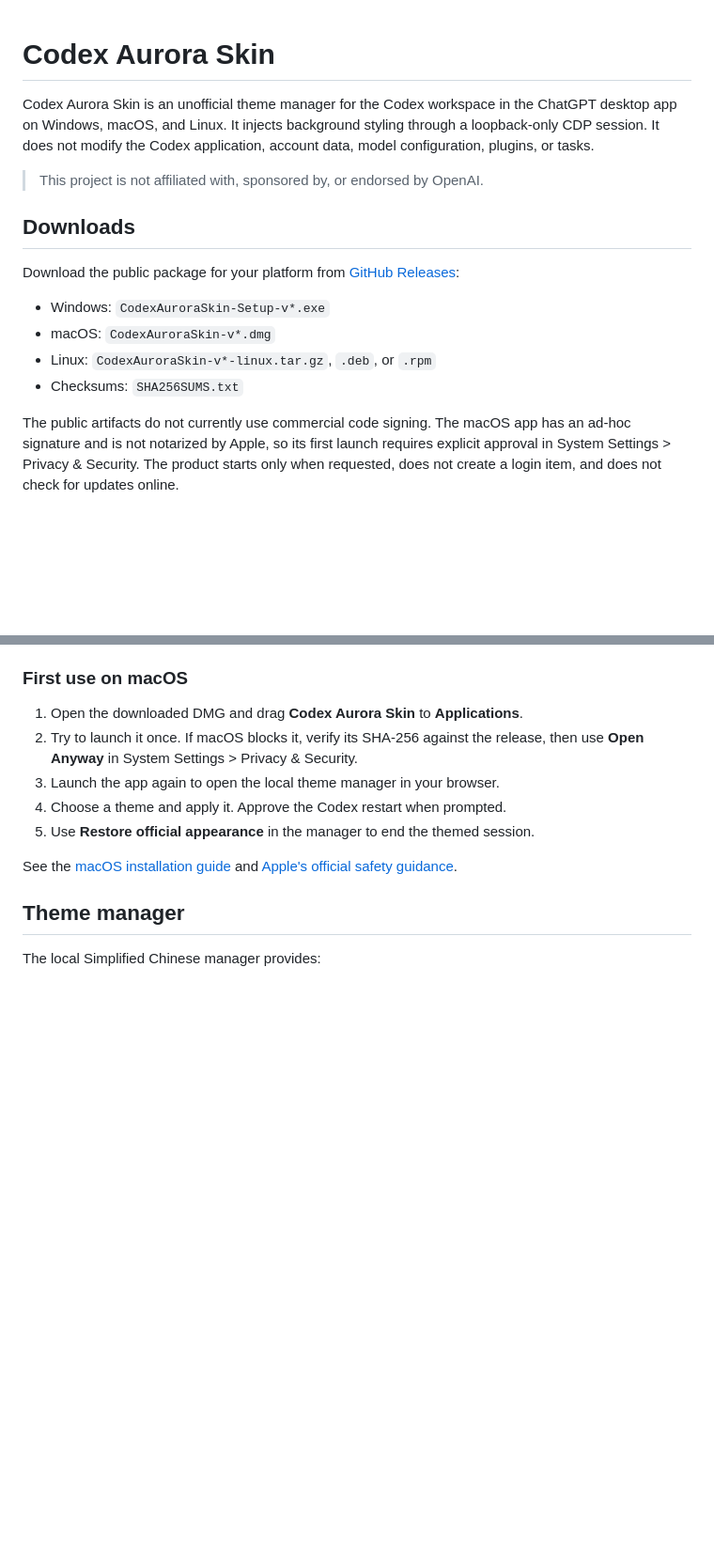
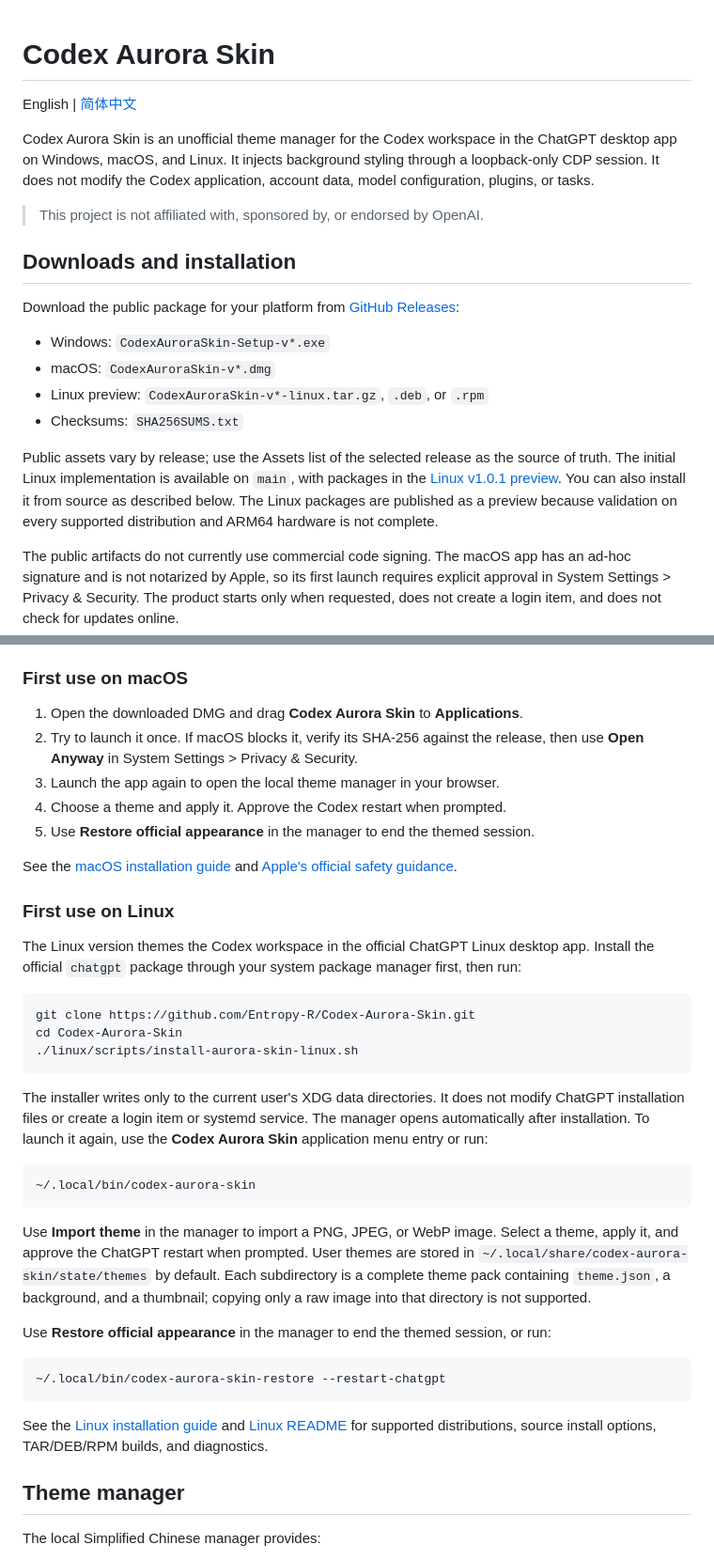
Before and after one commit to Entropy-R/Codex-Aurora-Skin, a Markdown page: README.en.md, 2 parts joined by grey strips. Shown at 94% size. Drawn GitHub-style; blank space fills up the shorter version.

Commit message:
docs: 补充 Linux 安装与使用说明

````diff
--- a/README.en.md
+++ b/README.en.md
@@ -1,4 +1,6 @@
 # Codex Aurora Skin
+
+English | [简体中文](./README.md)
 
 Codex Aurora Skin is an unofficial theme manager for the Codex workspace in the
 ChatGPT desktop app on Windows, macOS, and Linux. It injects background styling
@@ -7,15 +9,23 @@ account data, model configuration, plugins, or tasks.
 
 > This project is not affiliated with, sponsored by, or endorsed by OpenAI.
 
-## Downloads
+## Downloads and installation
 
 Download the public package for your platform from
 [GitHub Releases](https://github.com/Entropy-R/Codex-Aurora-Skin/releases):
 
 - Windows: `CodexAuroraSkin-Setup-v*.exe`
 - macOS: `CodexAuroraSkin-v*.dmg`
-- Linux: `CodexAuroraSkin-v*-linux.tar.gz`, `.deb`, or `.rpm`
+- Linux preview: `CodexAuroraSkin-v*-linux.tar.gz`, `.deb`, or `.rpm`
 - Checksums: `SHA256SUMS.txt`
+
+Public assets vary by release; use the Assets list of the selected release as
+the source of truth. The initial Linux implementation is available on `main`,
+with packages in the
+[Linux v1.0.1 preview](https://github.com/Entropy-R/Codex-Aurora-Skin/releases/tag/linux-v1.0.1).
+You can also install it from source as described below. The Linux packages are
+published as a preview because validation on every supported distribution and
+ARM64 hardware is not complete.
 
 The public artifacts do not currently use commercial code signing. The macOS
 app has an ad-hoc signature and is not notarized by Apple, so its first launch
@@ -34,6 +44,44 @@ for updates online.
 
 See the [macOS installation guide](./docs/install-macos.md) and
 [Apple's official safety guidance](https://support.apple.com/en-us/102445).
+
+### First use on Linux
+
+The Linux version themes the Codex workspace in the official ChatGPT Linux
+desktop app. Install the official `chatgpt` package through your system package
+manager first, then run:
+
+```bash
+git clone https://github.com/Entropy-R/Codex-Aurora-Skin.git
+cd Codex-Aurora-Skin
+./linux/scripts/install-aurora-skin-linux.sh
+```
+
+The installer writes only to the current user's XDG data directories. It does
+not modify ChatGPT installation files or create a login item or systemd
+service. The manager opens automatically after installation. To launch it
+again, use the **Codex Aurora Skin** application menu entry or run:
+
+```bash
+~/.local/bin/codex-aurora-skin
+```
+
+Use **Import theme** in the manager to import a PNG, JPEG, or WebP image. Select
+a theme, apply it, and approve the ChatGPT restart when prompted. User themes
+are stored in `~/.local/share/codex-aurora-skin/state/themes` by default. Each
+subdirectory is a complete theme pack containing `theme.json`, a background,
+and a thumbnail; copying only a raw image into that directory is not supported.
+
+Use **Restore official appearance** in the manager to end the themed session,
+or run:
+
+```bash
+~/.local/bin/codex-aurora-skin-restore --restart-chatgpt
+```
+
+See the [Linux installation guide](./docs/install-linux.md) and
+[Linux README](./linux/README.md) for supported distributions, source install
+options, TAR/DEB/RPM builds, and diagnostics.
 
 ## Theme manager
 
````
Also changed, not shown: README.md (+44 -2 lines).
